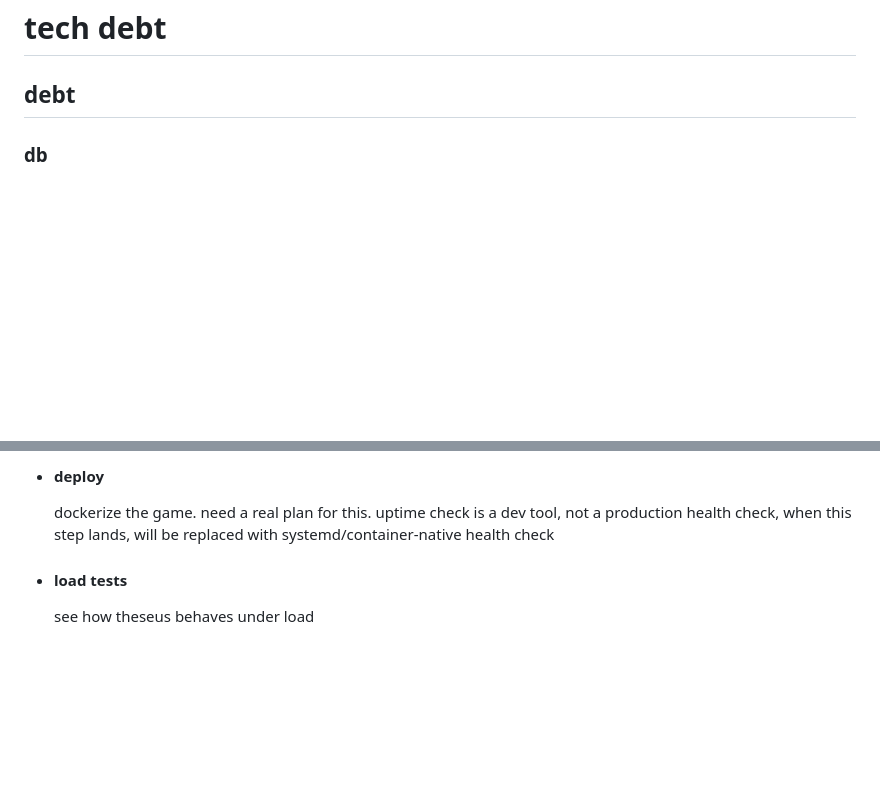
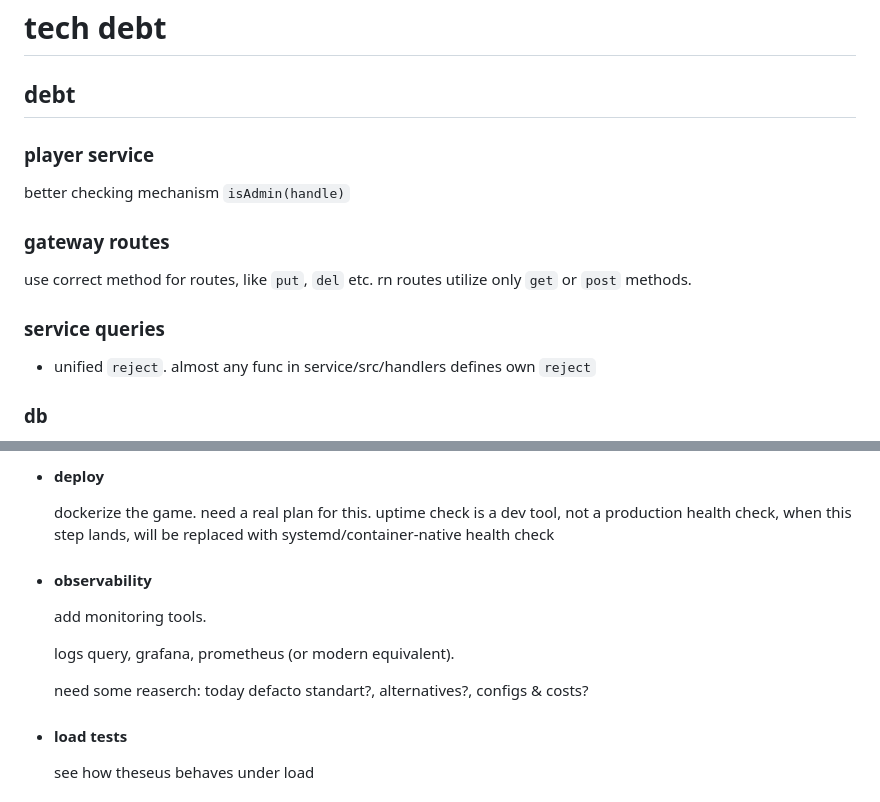
Before and after one commit to 4apaev/theseus, a Markdown page: docs/tech.debt.md, 2 parts joined by grey strips. GitHub-like rendering; blank space fills up the shorter version.

```diff
--- a/docs/tech.debt.md
+++ b/docs/tech.debt.md
@@ -4,6 +4,22 @@ tech debt
 
 debt
 ----------------
+
+### player service
+
+better checking mechanism `isAdmin(handle)`
+
+
+### gateway routes
+
+
+use correct method for routes, like `put`, `del` etc.
+rn routes utilize only `get` or `post` methods.
+
+
+### service queries
+
+- unified `reject`. almost any func in service/src/handlers defines own `reject`
 
 ### db
 
@@ -26,6 +42,15 @@ debt
     uptime check is a dev tool, not a production health check,
     when this step lands, will be replaced with systemd/container-native
     health check
+
+- #### observability
+
+  add monitoring tools.
+
+  logs query, grafana, prometheus (or modern equivalent).
+
+  need some reaserch: today defacto standart?, alternatives?, configs & costs?
+
 
 - #### load tests
     see how theseus behaves under load
```
Also changed, not shown: docs/modules.md (+1 -1 lines).
